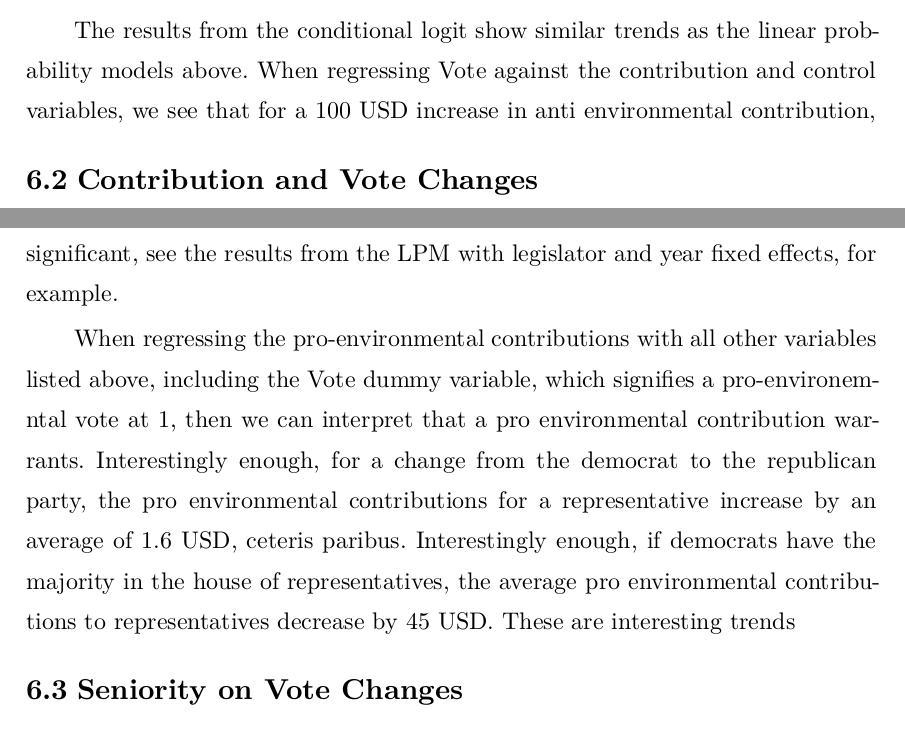
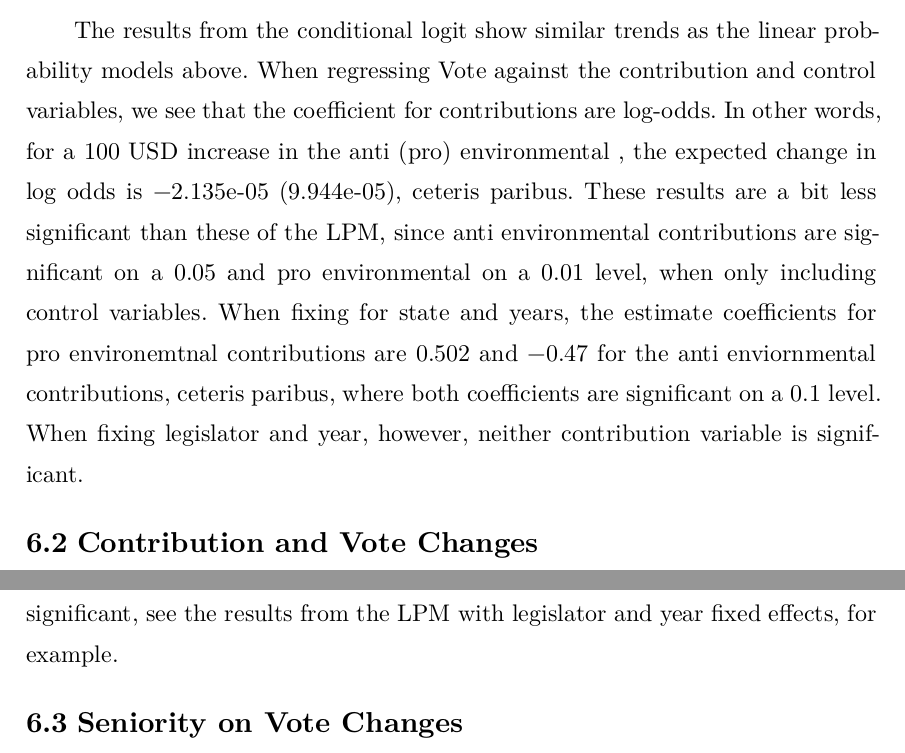
Before and after one commit to minnaheim/contribution_vote_data, a Typst document (thesis/template-typst/thesis.typ): two parts of pages 36 and 37 of 56, joined at a grey line, cut so that both start at the same text. The pictures show the PDF file thesis/template-typst/thesis.pdf that the author committed with the source.

Commit message:
more interpretations of results

```diff
--- a/thesis/template-typst/thesis.typ
+++ b/thesis/template-typst/thesis.typ
@@ -1046,8 +1046,16 @@ significant.
 // add logit/probit results
 The results from the conditional logit show similar trends as the linear
 probability models above. When regressing Vote against the contribution and
-control variables, we see that for a 100 USD increase in anti environmental
-contribution,//  include interpretation
+control variables, we see that the coefficient for contributions are log-odds.
+In other words, for a 100 USD increase in the anti (pro) environmental , the
+expected change in log odds is -2.135e-05 (9.944e-05), ceteris paribus. These
+results are a bit less significant than these of the LPM, since anti
+environmental contributions are significant on a 0.05 and pro environmental on a
+0.01 level, when only including control variables. When fixing for state and
+years, the estimate coefficients for pro environemtnal contributions are 0.502
+and -0.47 for the anti enviornmental contributions, ceteris paribus, where both
+coefficients are significant on a 0.1 level. When fixing legislator and year,
+however, neither contribution variable is significant.
 
 == Contribution and Vote Changes
 
@@ -1077,15 +1085,15 @@ usually only the pro-environmental contributions are significant, see the
 results from the LPM with legislator and year fixed effects, for example.
 
 // should i include this?
-When regressing the pro-environmental contributions with all other variables
-listed above, including the Vote dummy variable, which signifies a
-pro-environemntal vote at 1, then we can interpret that a pro environmental
-contribution warrants. Interestingly enough, for a change from the democrat to
-the republican party, the pro environmental contributions for a representative
-increase by an average of 1.6 USD, ceteris paribus. Interestingly enough, if
-democrats have the majority in the house of representatives, the average pro
-environmental contributions to representatives decrease by 45 USD. These are
-interesting trends
+// When regressing the pro-environmental contributions with all other variables
+// listed above, including the Vote dummy variable, which signifies a
+// pro-environemntal vote at 1, then we can interpret that a pro environmental
+// contribution warrants. Interestingly enough, for a change from the democrat to
+// the republican party, the pro environmental contributions for a representative
+// increase by an average of 1.6 USD, ceteris paribus. Interestingly enough, if
+// democrats have the majority in the house of representatives, the average pro
+// environmental contributions to representatives decrease by 45 USD. These are
+// interesting trends
 
 //  add regression results here from vote_change_to_pro ~ contributions (all were insiginificant, but still, should mention that both the actual vote and the vote change was regressed)
 
```
Also changed, not shown: thesis/template-typst/thesis.pdf, thesis/template-typst/thesis.typ (5 more changed lines).
